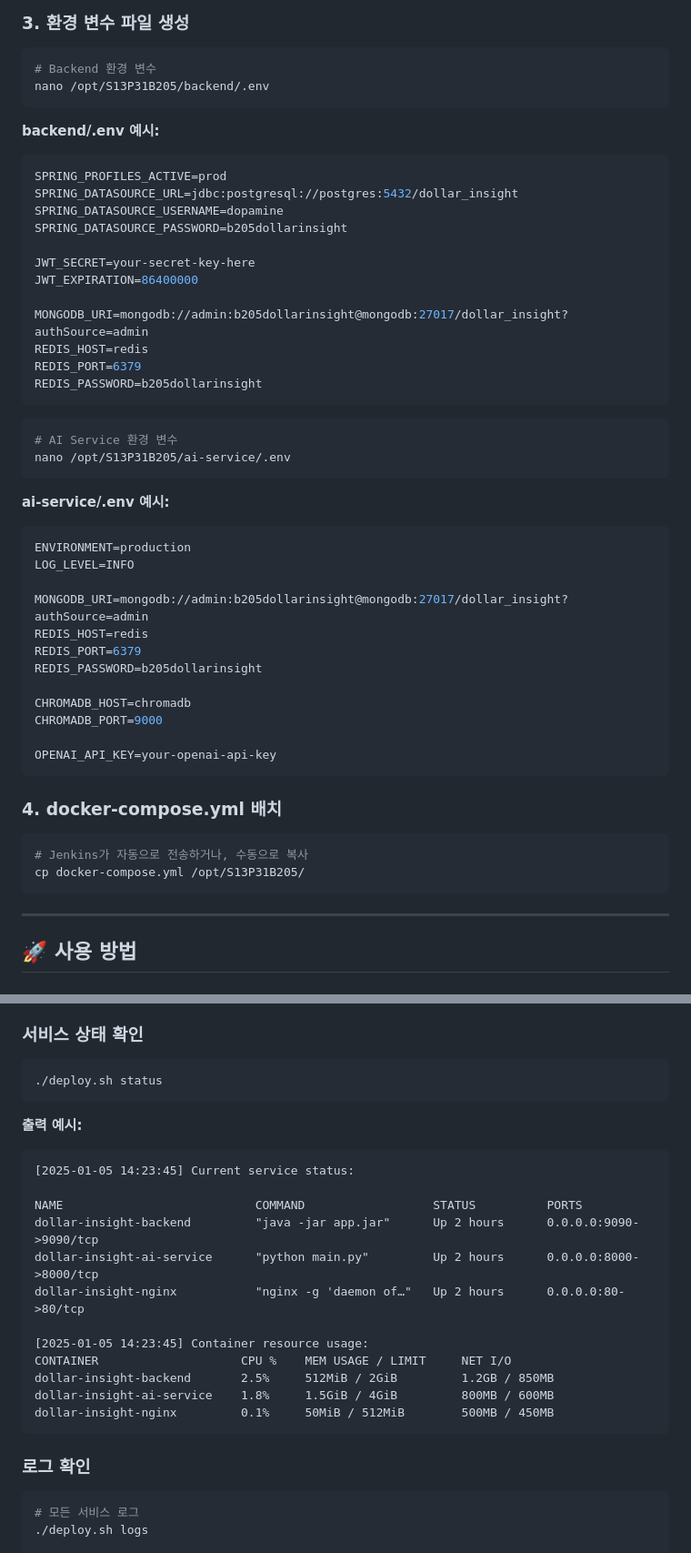
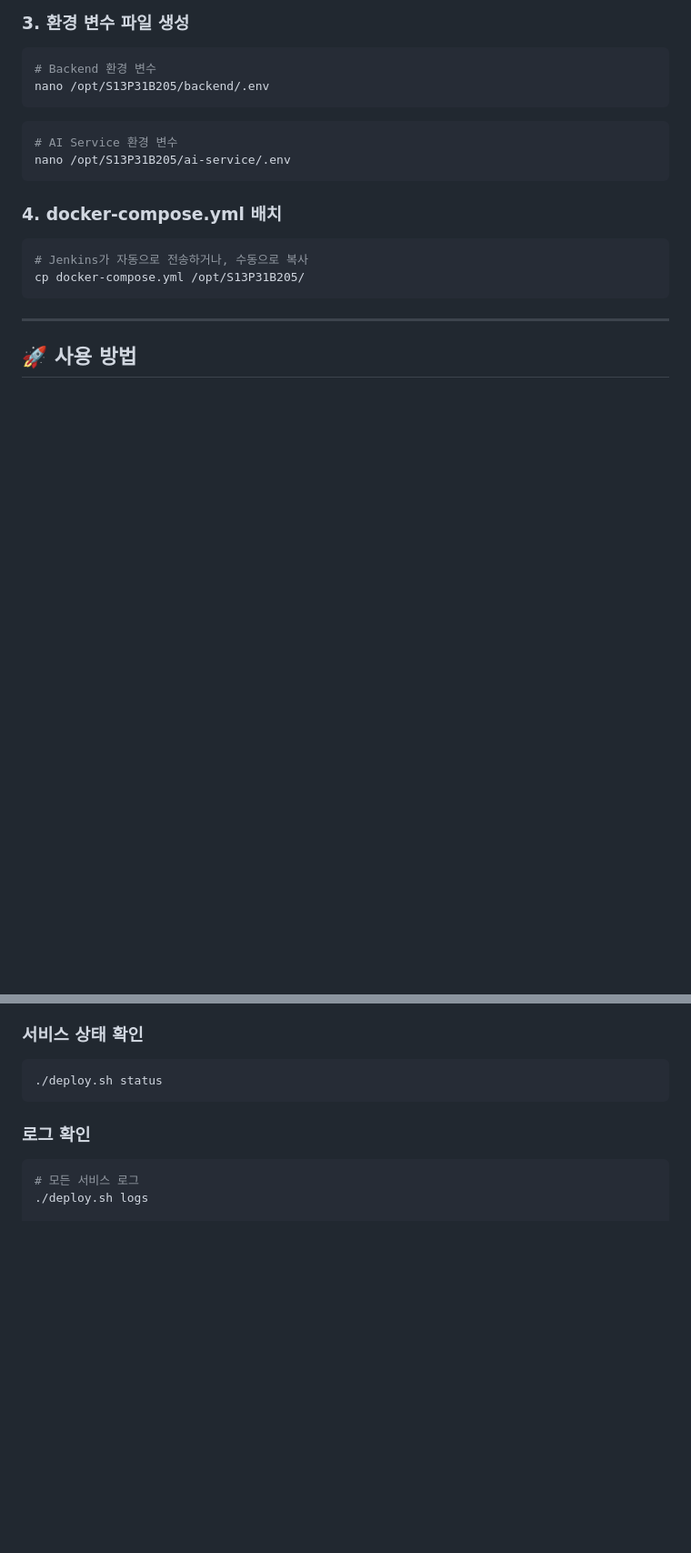
Before and after one commit to NaldonStudy/DollarInsight, a Markdown page: docs/DEPLOY_SCRIPT_USAGE.md, 2 parts joined by grey strips. Shown: that part at 91% size. Rendered like a GitHub page; blank space fills up the shorter version.

Commit message:
Chore: docs/ 에서 불필요한 정보 삭제

````diff
--- a/docs/DEPLOY_SCRIPT_USAGE.md
+++ b/docs/DEPLOY_SCRIPT_USAGE.md
@@ -61,42 +61,12 @@ sudo chown -R $USER:$USER /opt/S13P31B205
 nano /opt/S13P31B205/backend/.env
 ```
 
-**backend/.env 예시:**
-```env
-SPRING_PROFILES_ACTIVE=prod
-SPRING_DATASOURCE_URL=jdbc:postgresql://postgres:5432/dollar_insight
-SPRING_DATASOURCE_USERNAME=dopamine
-SPRING_DATASOURCE_PASSWORD=b205dollarinsight
-
-JWT_SECRET=your-secret-key-here
-JWT_EXPIRATION=86400000
-
-MONGODB_URI=mongodb://admin:b205dollarinsight@mongodb:27017/dollar_insight?authSource=admin
-REDIS_HOST=redis
-REDIS_PORT=6379
-REDIS_PASSWORD=b205dollarinsight
-```
 
 ```bash
 # AI Service 환경 변수
 nano /opt/S13P31B205/ai-service/.env
 ```
 
-**ai-service/.env 예시:**
-```env
-ENVIRONMENT=production
-LOG_LEVEL=INFO
-
-MONGODB_URI=mongodb://admin:b205dollarinsight@mongodb:27017/dollar_insight?authSource=admin
-REDIS_HOST=redis
-REDIS_PORT=6379
-REDIS_PASSWORD=b205dollarinsight
-
-CHROMADB_HOST=chromadb
-CHROMADB_PORT=9000
-
-OPENAI_API_KEY=your-openai-api-key
-```
 
 ### 4. docker-compose.yml 배치
 
@@ -132,21 +102,6 @@ cd /opt/S13P31B205
 ./deploy.sh status
 ```
 
-**출력 예시:**
-```
-[2025-01-05 14:23:45] Current service status:
-
-NAME                           COMMAND                  STATUS          PORTS
-dollar-insight-backend         "java -jar app.jar"      Up 2 hours      0.0.0.0:9090->9090/tcp
-dollar-insight-ai-service      "python main.py"         Up 2 hours      0.0.0.0:8000->8000/tcp
-dollar-insight-nginx           "nginx -g 'daemon of…"   Up 2 hours      0.0.0.0:80->80/tcp
-
-[2025-01-05 14:23:45] Container resource usage:
-CONTAINER                    CPU %    MEM USAGE / LIMIT     NET I/O
-dollar-insight-backend       2.5%     512MiB / 2GiB         1.2GB / 850MB
-dollar-insight-ai-service    1.8%     1.5GiB / 4GiB         800MB / 600MB
-dollar-insight-nginx         0.1%     50MiB / 512MiB        500MB / 450MB
-```
 
 ### 로그 확인
 
````
Also changed, not shown: docs/CI_CD_IMPROVEMENT.md (+0 -6 lines).
